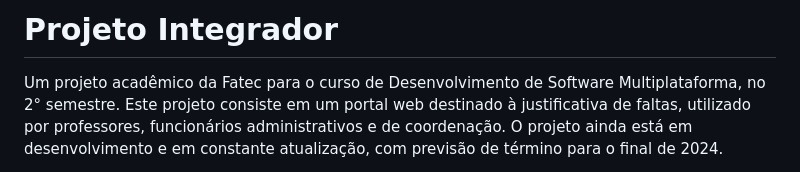
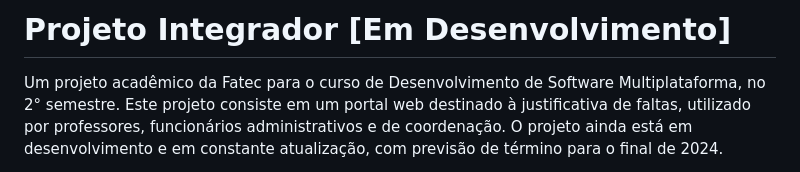
Before and after one commit to Juuliano-mancin/Projeto-Integrador-II, a Markdown page: README.md, the part around the change. GitHub-like rendering.

```diff
--- a/README.md
+++ b/README.md
@@ -1,4 +1,4 @@
-# Projeto Integrador
+# Projeto Integrador [Em Desenvolvimento]
 
 Um projeto acadêmico da Fatec para o curso de Desenvolvimento de Software Multiplataforma, no 2° semestre. Este projeto consiste em um portal web destinado à justificativa de faltas, utilizado por professores, funcionários administrativos e de coordenação. O projeto ainda está em desenvolvimento e em constante atualização, com previsão de término para o final de 2024.
 
```
